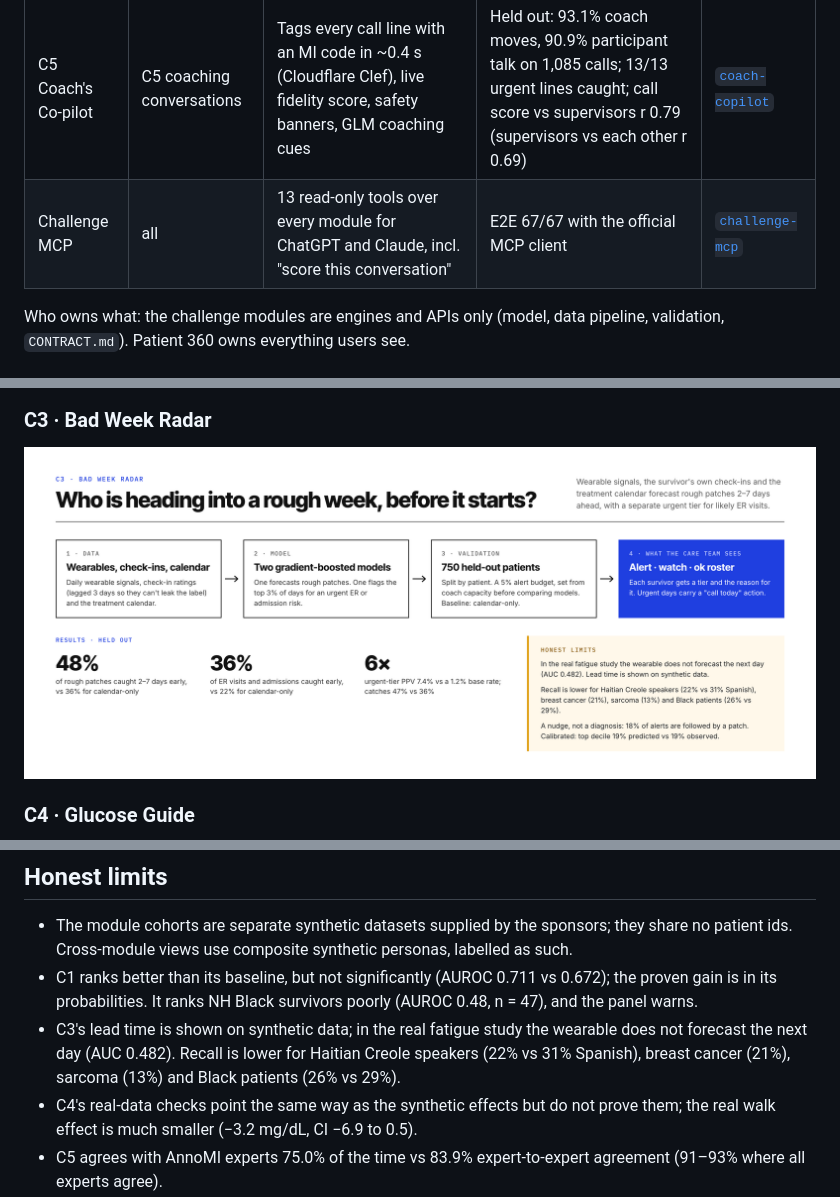
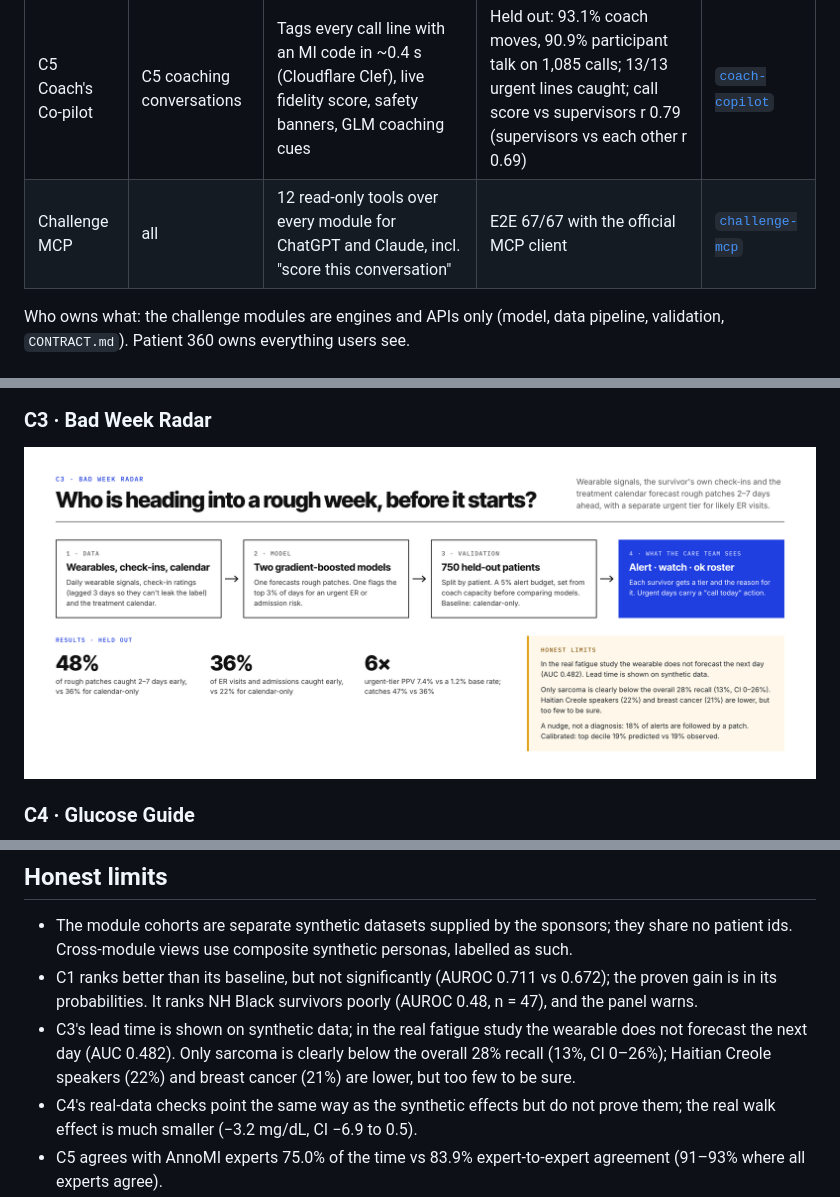
Before and after one commit to zaycruz/survivorship-360, a Markdown page: README.md, 3 parts joined by grey strips. Rendered like a GitHub page; pictures changed too: docs/c3.png.

Commit message:
docs: C3 fairness with CIs, MCP 12 tools; bump modules
Co-Authored-By: Claude Opus 5.5 <noreply@anthropic.com>

```diff
--- a/README.md
+++ b/README.md
@@ -31,7 +31,7 @@ Every number in the product traces to a validation run in its module's repo: hel
 | C3 Bad Week Radar | C3 wearables | Forecasts rough patches 2–7 days early from wearables, lagged check-ins and the treatment calendar; urgent ER/admission tier with a "call today" action | Held out, 5% alert budget: 48% of patches caught early vs 36% calendar-only; ER/admissions 36% vs 22% | [`c3-rough-patch`](modules/c3-rough-patch) |
 | C4 Glucose Guide | C4 dose & timing | Double ML, within person: evening walks, late dinners and overnight fasting vs blood sugar; personal advice only when the person's own data supports it | Evening walk −18.3 mg/dL after dinner (CI 16.6–20.1); each claim tagged with a real-data check | [`c4-glucose-guide`](modules/c4-glucose-guide) |
 | C5 Coach's Co-pilot | C5 coaching conversations | Tags every call line with an MI code in ~0.4 s (Cloudflare Clef), live fidelity score, safety banners, GLM coaching cues | Held out: 93.1% coach moves, 90.9% participant talk on 1,085 calls; 13/13 urgent lines caught; call score vs supervisors r 0.79 (supervisors vs each other r 0.69) | [`coach-copilot`](modules/coach-copilot) |
-| Challenge MCP | all | 13 read-only tools over every module for ChatGPT and Claude, incl. "score this conversation" | E2E 67/67 with the official MCP client | [`challenge-mcp`](modules/challenge-mcp) |
+| Challenge MCP | all | 12 read-only tools over every module for ChatGPT and Claude, incl. "score this conversation" | E2E 67/67 with the official MCP client | [`challenge-mcp`](modules/challenge-mcp) |
 
 Who owns what: the challenge modules are engines and APIs only (model, data pipeline, validation, `CONTRACT.md`). Patient 360 owns everything users see.
 
@@ -91,7 +91,7 @@ The E2E suites run against the live Workers and need only `npm ci`.
 
 - The module cohorts are separate synthetic datasets supplied by the sponsors; they share no patient ids. Cross-module views use composite synthetic personas, labelled as such.
 - C1 ranks better than its baseline, but not significantly (AUROC 0.711 vs 0.672); the proven gain is in its probabilities. It ranks NH Black survivors poorly (AUROC 0.48, n = 47), and the panel warns.
-- C3's lead time is shown on synthetic data; in the real fatigue study the wearable does not forecast the next day (AUC 0.482). Recall is lower for Haitian Creole speakers (22% vs 31% Spanish), breast cancer (21%), sarcoma (13%) and Black patients (26% vs 29%).
+- C3's lead time is shown on synthetic data; in the real fatigue study the wearable does not forecast the next day (AUC 0.482). Only sarcoma is clearly below the overall 28% recall (13%, CI 0–26%); Haitian Creole speakers (22%) and breast cancer (21%) are lower, but too few to be sure.
 - C4's real-data checks point the same way as the synthetic effects but do not prove them; the real walk effect is much smaller (−3.2 mg/dL, CI −6.9 to 0.5).
 - C5 agrees with AnnoMI experts 75.0% of the time vs 83.9% expert-to-expert agreement (91–93% where all experts agree).
 
```
Also changed, not shown: 1 other file.
